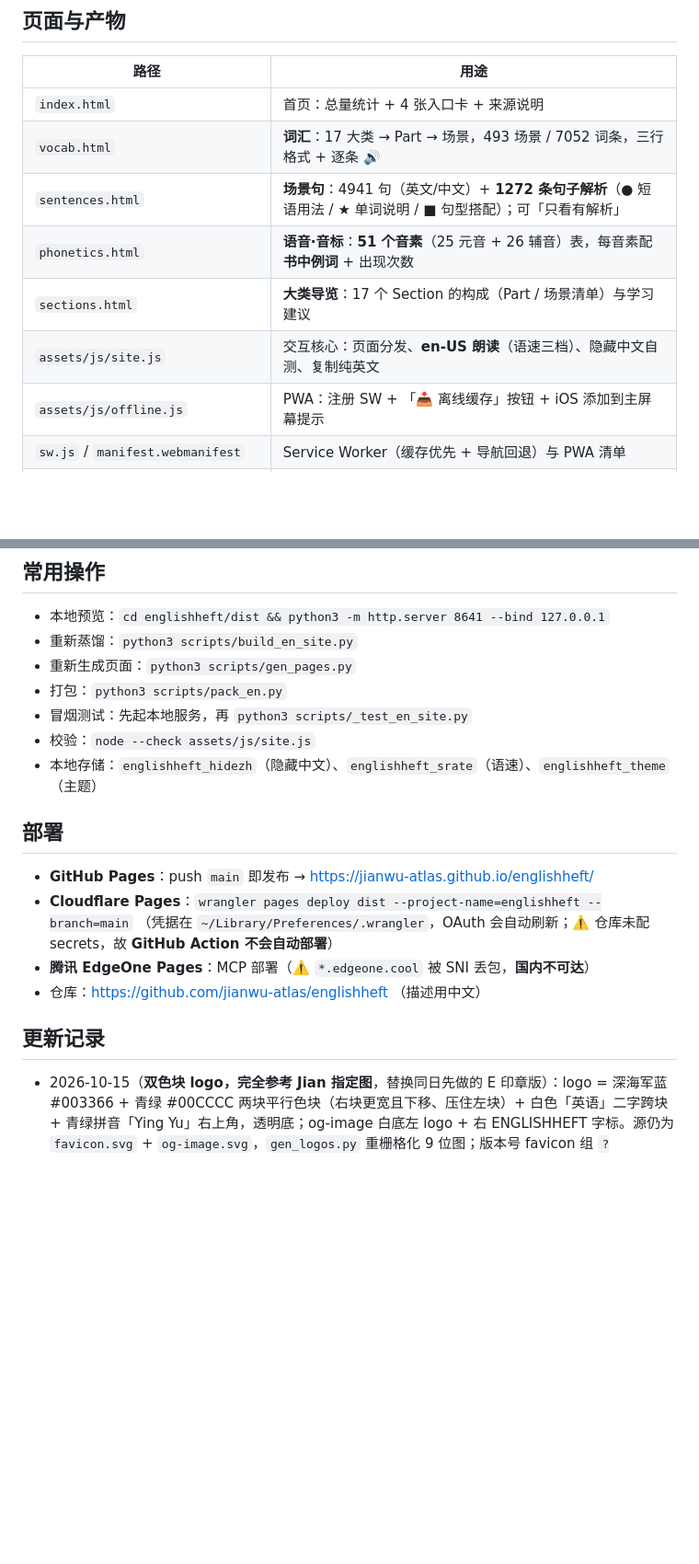
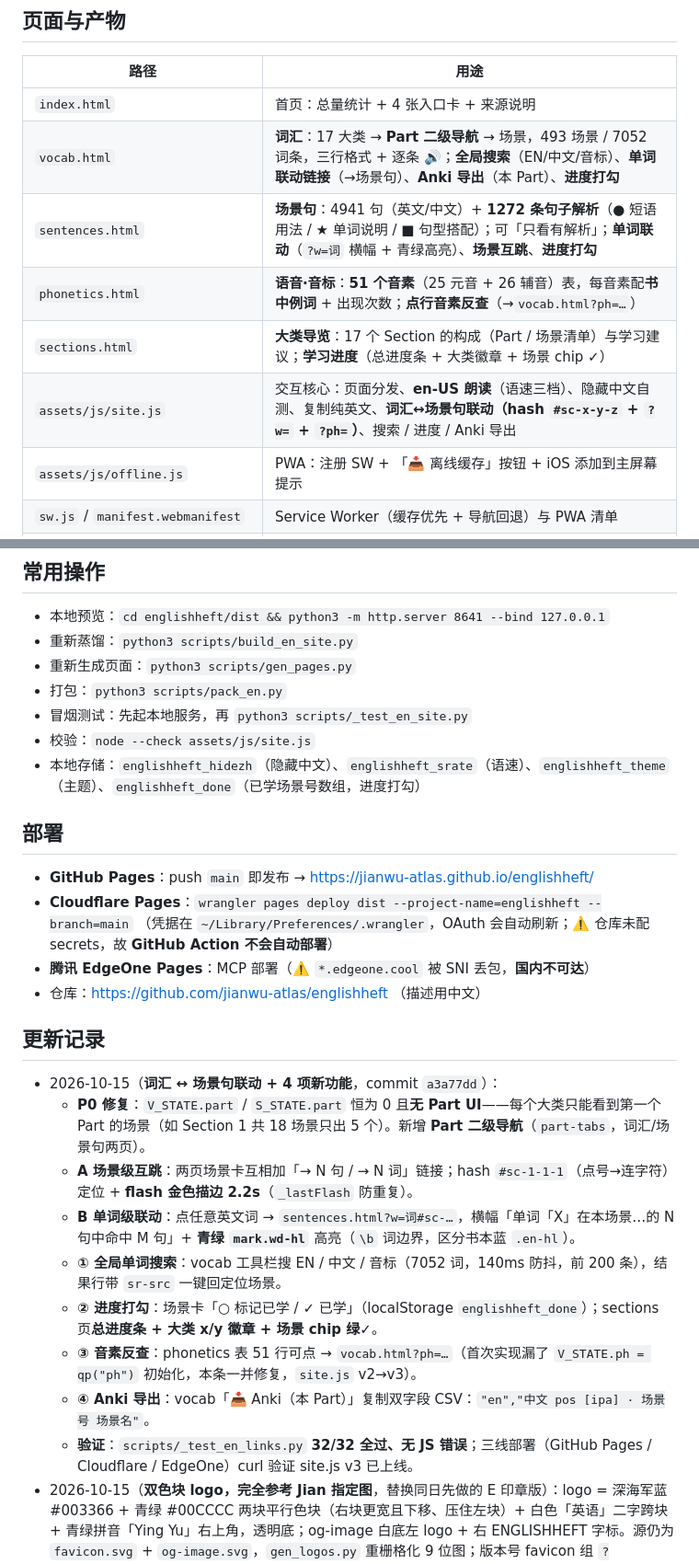
Before and after one commit to jianwu-atlas/englishheft, a Markdown page: AGENTS.md, 2 parts joined by grey strips. Shown at 92% size. Drawn GitHub-style; blank space fills up the shorter version.

Commit message:
docs(agents): 记录词汇↔场景句联动 + 4 项新功能与 P0 Part 导航修复

```diff
--- a/AGENTS.md
+++ b/AGENTS.md
@@ -13,11 +13,11 @@
 | 路径 | 用途 |
 |---|---|
 | `index.html` | 首页：总量统计 + 4 张入口卡 + 来源说明 |
-| `vocab.html` | **词汇**：17 大类 → Part → 场景，493 场景 / 7052 词条，三行格式 + 逐条 🔊 |
-| `sentences.html` | **场景句**：4941 句（英文/中文）+ **1272 条句子解析**（● 短语用法 / ★ 单词说明 / ■ 句型搭配）；可「只看有解析」 |
-| `phonetics.html` | **语音·音标**：**51 个音素**（25 元音 + 26 辅音）表，每音素配**书中例词** + 出现次数 |
-| `sections.html` | **大类导览**：17 个 Section 的构成（Part / 场景清单）与学习建议 |
-| `assets/js/site.js` | 交互核心：页面分发、**en-US 朗读**（语速三档）、隐藏中文自测、复制纯英文 |
+| `vocab.html` | **词汇**：17 大类 → **Part 二级导航** → 场景，493 场景 / 7052 词条，三行格式 + 逐条 🔊；**全局搜索**（EN/中文/音标）、**单词联动链接**（→场景句）、**Anki 导出**（本 Part）、**进度打勾** |
+| `sentences.html` | **场景句**：4941 句（英文/中文）+ **1272 条句子解析**（● 短语用法 / ★ 单词说明 / ■ 句型搭配）；可「只看有解析」；**单词联动**（`?w=词` 横幅 + 青绿高亮）、**场景互跳**、**进度打勾** |
+| `phonetics.html` | **语音·音标**：**51 个音素**（25 元音 + 26 辅音）表，每音素配**书中例词** + 出现次数；**点行音素反查**（→`vocab.html?ph=…`） |
+| `sections.html` | **大类导览**：17 个 Section 的构成（Part / 场景清单）与学习建议；**学习进度**（总进度条 + 大类徽章 + 场景 chip ✓） |
+| `assets/js/site.js` | 交互核心：页面分发、**en-US 朗读**（语速三档）、隐藏中文自测、复制纯英文、**词汇↔场景句联动（hash `#sc-x-y-z` + `?w=` + `?ph=`）**、搜索 / 进度 / Anki 导出 |
 | `assets/js/offline.js` | PWA：注册 SW + 「📥 离线缓存」按钮 + iOS 添加到主屏幕提示 |
 | `sw.js` / `manifest.webmanifest` | Service Worker（缓存优先 + 导航回退）与 PWA 清单 |
 | `assets/css/english.css` | 设计系统（复制自德语站 `deutsch.css`）+ 英语站专属样式 |
@@ -61,7 +62,7 @@
 - 打包：`python3 scripts/pack_en.py`
 - 冒烟测试：先起本地服务，再 `python3 scripts/_test_en_site.py`
 - 校验：`node --check assets/js/site.js`
-- 本地存储：`englishheft_hidezh`（隐藏中文）、`englishheft_srate`（语速）、`englishheft_theme`（主题）
+- 本地存储：`englishheft_hidezh`（隐藏中文）、`englishheft_srate`（语速）、`englishheft_theme`（主题）、`englishheft_done`（已学场景号数组，进度打勾）
 
 ## 部署
 
@@ -73,6 +74,15 @@
 
 ## 更新记录
 
+- 2026-10-15（**词汇 ↔ 场景句联动 + 4 项新功能**，commit `a3a77dd`）：
+  - **P0 修复**：`V_STATE.part` / `S_STATE.part` 恒为 0 且**无 Part UI**——每个大类只能看到第一个 Part 的场景（如 Section 1 共 18 场景只出 5 个）。新增 **Part 二级导航**（`part-tabs`，词汇/场景句两页）。
+  - **A 场景级互跳**：两页场景卡互相加「→ N 句 / → N 词」链接；hash `#sc-1-1-1`（点号→连字符）定位 + **flash 金色描边 2.2s**（`_lastFlash` 防重复）。
+  - **B 单词级联动**：点任意英文词 → `sentences.html?w=词#sc-…`，横幅「单词「X」在本场景…的 N 句中命中 M 句」+ **青绿 `mark.wd-hl`** 高亮（`\b` 词边界，区分书本蓝 `.en-hl`）。
+  - **① 全局单词搜索**：vocab 工具栏搜 EN / 中文 / 音标（7052 词，140ms 防抖，前 200 条），结果行带 `sr-src` 一键回定位场景。
+  - **② 进度打勾**：场景卡「○ 标记已学 / ✓ 已学」（localStorage `englishheft_done`）；sections 页**总进度条 + 大类 x/y 徽章 + 场景 chip 绿✓**。
+  - **③ 音素反查**：phonetics 表 51 行可点 → `vocab.html?ph=…`（首次实现漏了 `V_STATE.ph = qp("ph")` 初始化，本条一并修复，`site.js` v2→v3）。
+  - **④ Anki 导出**：vocab「📥 Anki（本 Part）」复制双字段 CSV：`"en","中文 pos [ipa] · 场景号 场景名"`。
+  - **验证**：`scripts/_test_en_links.py` **32/32 全过、无 JS 错误**；三线部署（GitHub Pages / Cloudflare / EdgeOne）curl 验证 site.js v3 已上线。
 - 2026-10-15（**双色块 logo，完全参考 Jian 指定图**，替换同日先做的 E 印章版）：logo = 深海军蓝 #003366 + 青绿 #00CCCC 两块平行色块（右块更宽且下移、压住左块）+ 白色「英语」二字跨块 + 青绿拼音「Ying Yu」右上角，透明底；og-image 白底左 logo + 右 ENGLISHHEFT 字标。源仍为 `favicon.svg` + `og-image.svg`，`gen_logos.py` 重栅格化 9 位图；版本号 favicon 组 `?v=3`、`.brand-mark` 背景 `favicon.svg?v=34`、`english.css?v=3`；**移除 `.brand-mark` 暗色覆写**（双色块透明底深浅背景通用）。`_check_logo.py` 10 项断言全过（含色块像素断言）。
 - 2026-10-15（英语站独立 logo，E 印章版——**已被上一条双色块版替换**）：「D 印章」→「E 印章」（深印泥 + 金字 + 三点 + 第四点小蓝点 #009EE7）。
 - 2026-10-15（三项新功能：三态音标 / 书本蓝色强调 / 中德对照）：
```
Also changed, not shown: other parts of AGENTS.md (+1 -0 lines).
